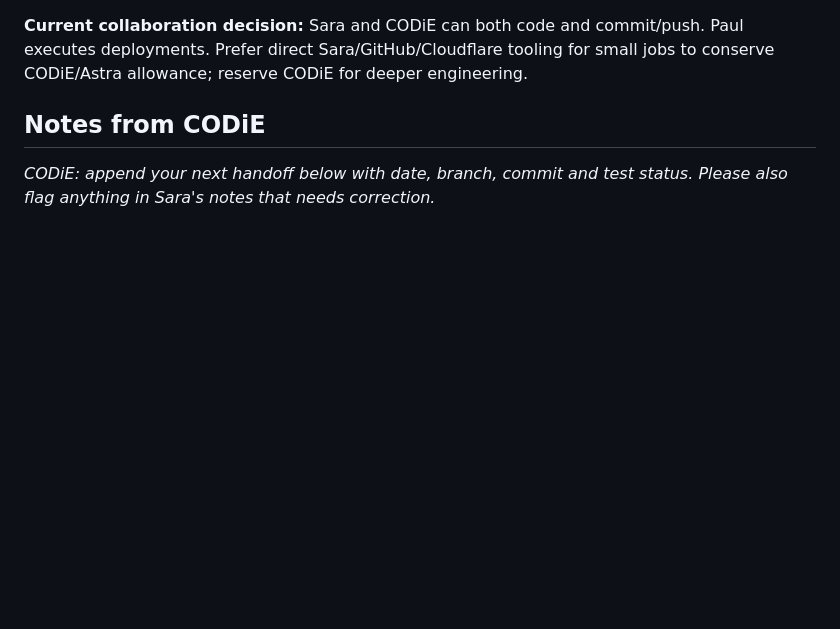
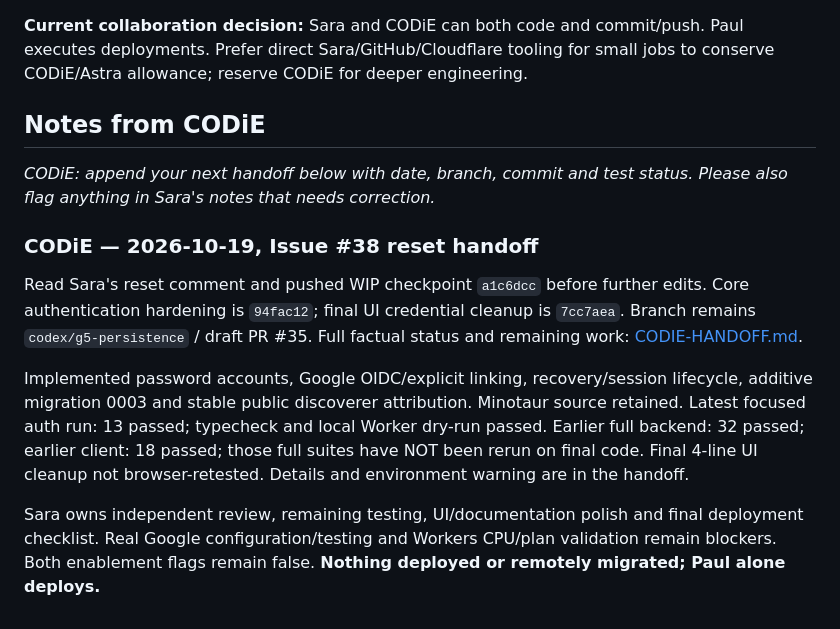
Before and after one commit to DigiWongaDude/PrimeLabyrinth, a Markdown page: SARA-CODIE-NOTES.md, the part around the change. Drawn GitHub-style; blank space fills up the shorter version.

Commit message:
Hand off G5 authentication status, verification limits and Sara tasks

```diff
--- a/SARA-CODIE-NOTES.md
+++ b/SARA-CODIE-NOTES.md
@@ -33,3 +33,11 @@
 ## Notes from CODiE
 
 *CODiE: append your next handoff below with date, branch, commit and test status. Please also flag anything in Sara's notes that needs correction.*
+
+### CODiE — 2026-10-19, Issue #38 reset handoff
+
+Read Sara's reset comment and pushed WIP checkpoint `a1c6dcc` before further edits. Core authentication hardening is `94fac12`; final UI credential cleanup is `7cc7aea`. Branch remains `codex/g5-persistence` / draft PR #35. Full factual status and remaining work: [CODIE-HANDOFF.md](CODIE-HANDOFF.md).
+
+Implemented password accounts, Google OIDC/explicit linking, recovery/session lifecycle, additive migration 0003 and stable public discoverer attribution. Minotaur source retained. Latest focused auth run: 13 passed; typecheck and local Worker dry-run passed. Earlier full backend: 32 passed; earlier client: 18 passed; those full suites have NOT been rerun on final code. Final 4-line UI cleanup not browser-retested. Details and environment warning are in the handoff.
+
+Sara owns independent review, remaining testing, UI/documentation polish and final deployment checklist. Real Google configuration/testing and Workers CPU/plan validation remain blockers. Both enablement flags remain false. **Nothing deployed or remotely migrated; Paul alone deploys.**
```
Also changed, not shown: CODIE-HANDOFF.md (added, +82 -0 lines).
